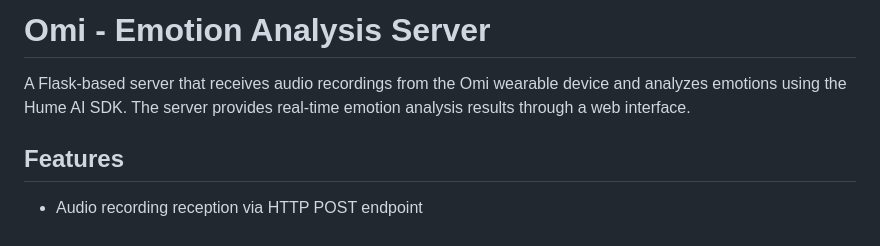
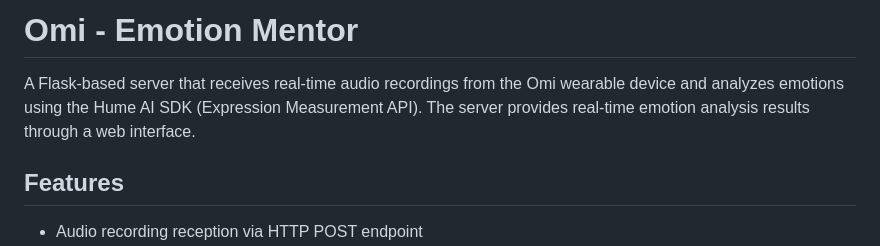
Before and after one commit to gkapoor6/RubyAI-Emotion-Mentor, a Markdown page: README.md, the part around the change. GitHub-like rendering.

```diff
--- a/README.md
+++ b/README.md
@@ -1,6 +1,6 @@
-# Omi - Emotion Analysis Server
+# Omi - Emotion Mentor
 
-A Flask-based server that receives audio recordings from the Omi wearable device and analyzes emotions using the Hume AI SDK. The server provides real-time emotion analysis results through a web interface.
+A Flask-based server that receives real-time audio recordings from the Omi wearable device and analyzes emotions using the Hume AI SDK (Expression Measurement API). The server provides real-time emotion analysis results through a web interface.
 
 ## Features
 
```
